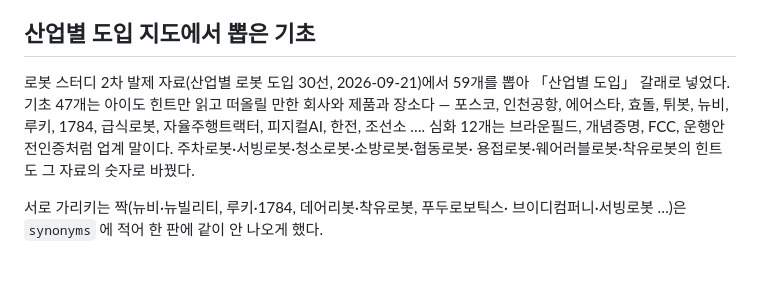
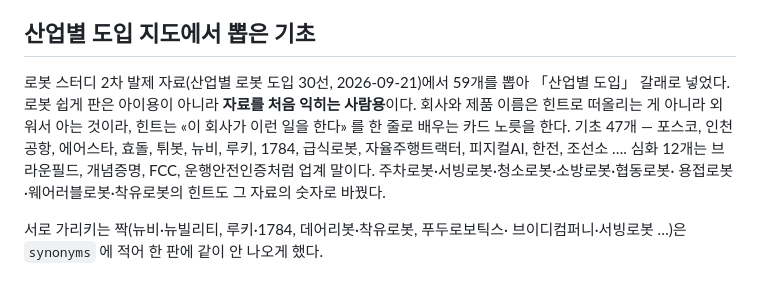
Before and after one commit to kimtaenim/crossword, a Markdown page: README.md, the part around the change. GitHub-like rendering.

Commit message:
README: 로봇 쉽게 판은 자료 익히기용이라고 적는다
Co-Authored-By: Claude Fable 5.1 <noreply@anthropic.com>
Claude-Session: https://claude.ai/code/session_01Fo9RcDnSqFaaLbZNqnqr6j

```diff
--- a/README.md
+++ b/README.md
@@ -301,10 +301,12 @@ node tools/sisain-scan.mjs ../sisain-chatbot
 ## 산업별 도입 지도에서 뽑은 기초
 
 로봇 스터디 2차 발제 자료(산업별 로봇 도입 30선, 2026-09-21)에서 59개를 뽑아
-「산업별 도입」 갈래로 넣었다. 기초 47개는 아이도 힌트만 읽고 떠올릴 만한 회사와
-제품과 장소다 — 포스코, 인천공항, 에어스타, 효돌, 튀봇, 뉴비, 루키, 1784, 급식로봇,
-자율주행트랙터, 피지컬AI, 한전, 조선소 …. 심화 12개는 브라운필드, 개념증명, FCC,
-운행안전인증처럼 업계 말이다. 주차로봇·서빙로봇·청소로봇·소방로봇·협동로봇·
+「산업별 도입」 갈래로 넣었다. 로봇 쉽게 판은 아이용이 아니라 **자료를 처음 익히는
+사람용**이다. 회사와 제품 이름은 힌트로 떠올리는 게 아니라 외워서 아는 것이라,
+힌트는 «이 회사가 이런 일을 한다» 를 한 줄로 배우는 카드 노릇을 한다. 기초 47개 —
+포스코, 인천공항, 에어스타, 효돌, 튀봇, 뉴비, 루키, 1784, 급식로봇, 자율주행트랙터,
+피지컬AI, 한전, 조선소 …. 심화 12개는 브라운필드, 개념증명, FCC, 운행안전인증처럼
+업계 말이다. 주차로봇·서빙로봇·청소로봇·소방로봇·협동로봇·
 용접로봇·웨어러블로봇·착유로봇의 힌트도 그 자료의 숫자로 바꿨다.
 
 서로 가리키는 짝(뉴비·뉴빌리티, 루키·1784, 데어리봇·착유로봇, 푸두로보틱스·
```
